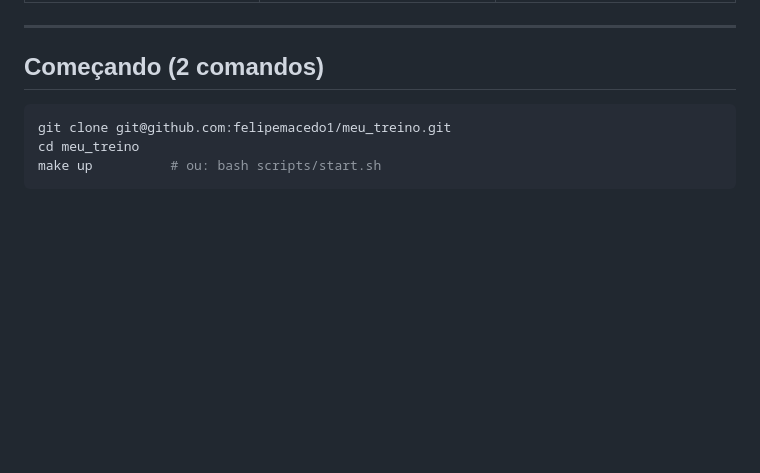
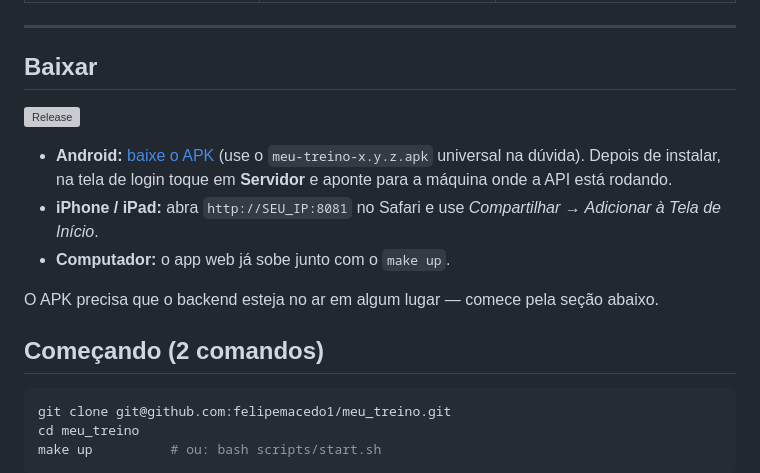
Before and after one commit to felipemacedo1/meu_treino, a Markdown page: README.md, the part around the change. Drawn GitHub-style; blank space fills up the shorter version; grey boxes are pictures that could not be loaded.

Commit message:
docs: link de download da release no README

```diff
--- a/README.md
+++ b/README.md
@@ -19,6 +19,20 @@ APK no Android). Tudo sobe com `docker compose`.
 | ![Catálogo](docs/screenshots/06-catalogo.png) | ![Evolução](docs/screenshots/05-evolucao.png) | ![Temas](docs/screenshots/08-aparencia.png) |
 
 ---
+
+## Baixar
+
+[![Release](https://img.shields.io/github/v/release/felipemacedo1/meu_treino?label=release)](https://github.com/felipemacedo1/meu_treino/releases/latest)
+
+- **Android:** [baixe o APK](https://github.com/felipemacedo1/meu_treino/releases/latest)
+  (use o `meu-treino-x.y.z.apk` universal na dúvida). Depois de instalar, na tela
+  de login toque em **Servidor** e aponte para a máquina onde a API está rodando.
+- **iPhone / iPad:** abra `http://SEU_IP:8081` no Safari e use
+  *Compartilhar → Adicionar à Tela de Início*.
+- **Computador:** o app web já sobe junto com o `make up`.
+
+O APK precisa que o backend esteja no ar em algum lugar — comece pela seção
+abaixo.
 
 ## Começando (2 comandos)
 
```
